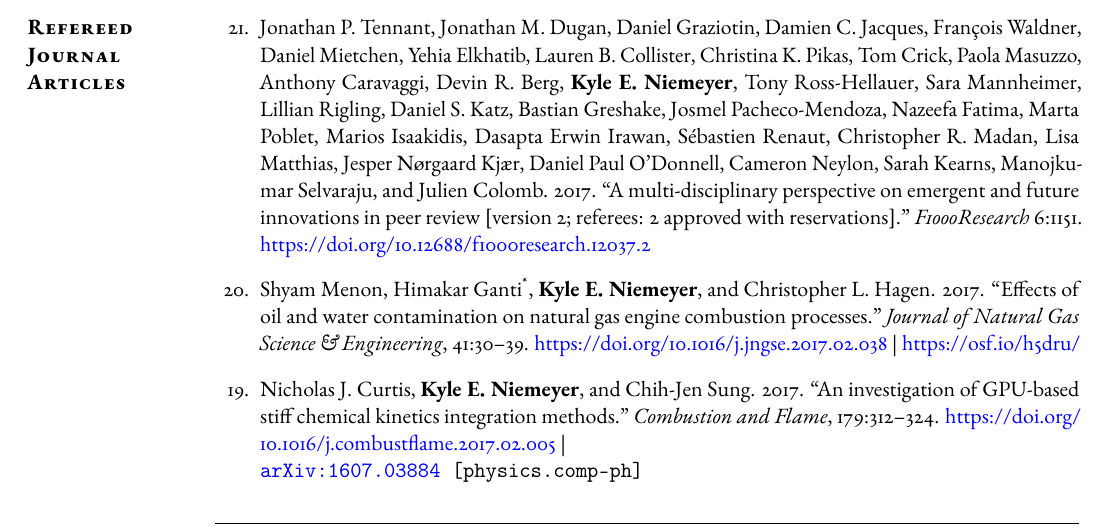
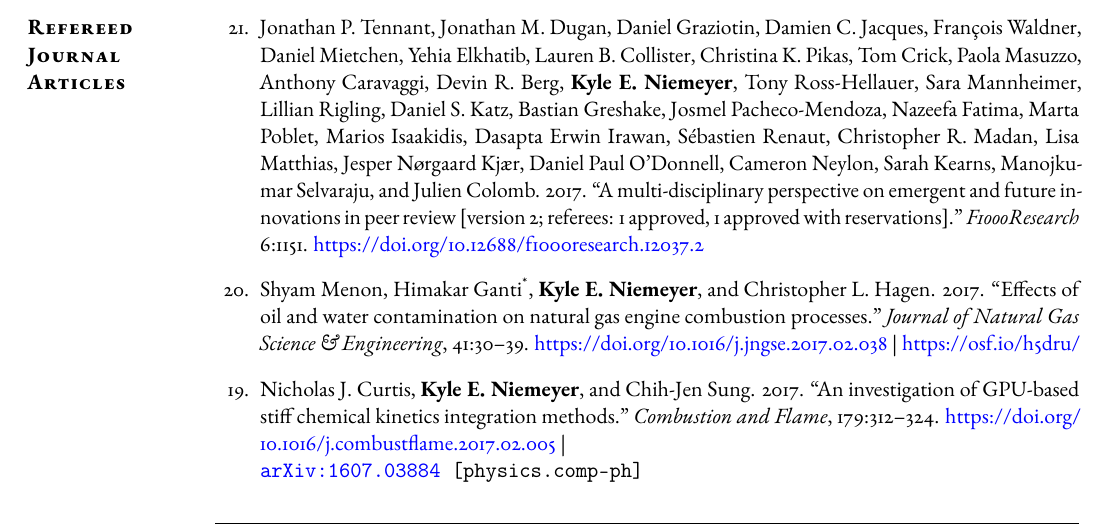
Before and after one commit to kyleniemeyer/cv, a LaTeX CV (KE_Niemeyer_CV.tex): part of page 2 of 16, cut so that both start at the same text. Compiled offline with pdfLaTeX; a missing font is replaced by an installed copy or a similar font.

Commit message:
updated peer review paper

```diff
--- a/KE_Niemeyer_CV.tex
+++ b/KE_Niemeyer_CV.tex
@@ -241,7 +241,7 @@ Christopher R.~Madan, Lisa Matthias, Jesper N{\o}rgaard Kj\ae{}r,
 Daniel Paul O'Donnell, Cameron Neylon, Sarah Kearns, Manojkumar Selvaraju,
 and Julien Colomb.
 2017.
-``A multi-disciplinary perspective on emergent and future innovations in peer review [version 2; referees: 2 approved with reservations].''
+``A multi-disciplinary perspective on emergent and future innovations in peer review [version 2; referees: 1 approved, 1 approved with reservations].''
 \textit{F1000Research} 6:1151.
 \doi{10.12688/f1000research.12037.2}
 
```
